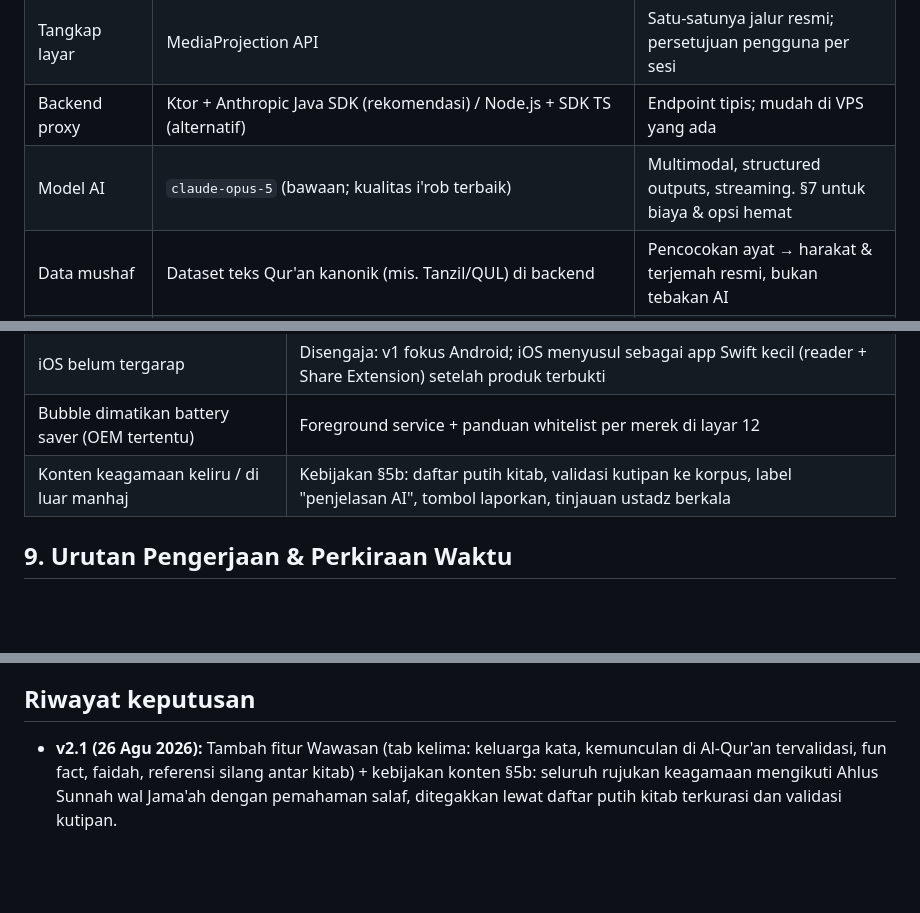
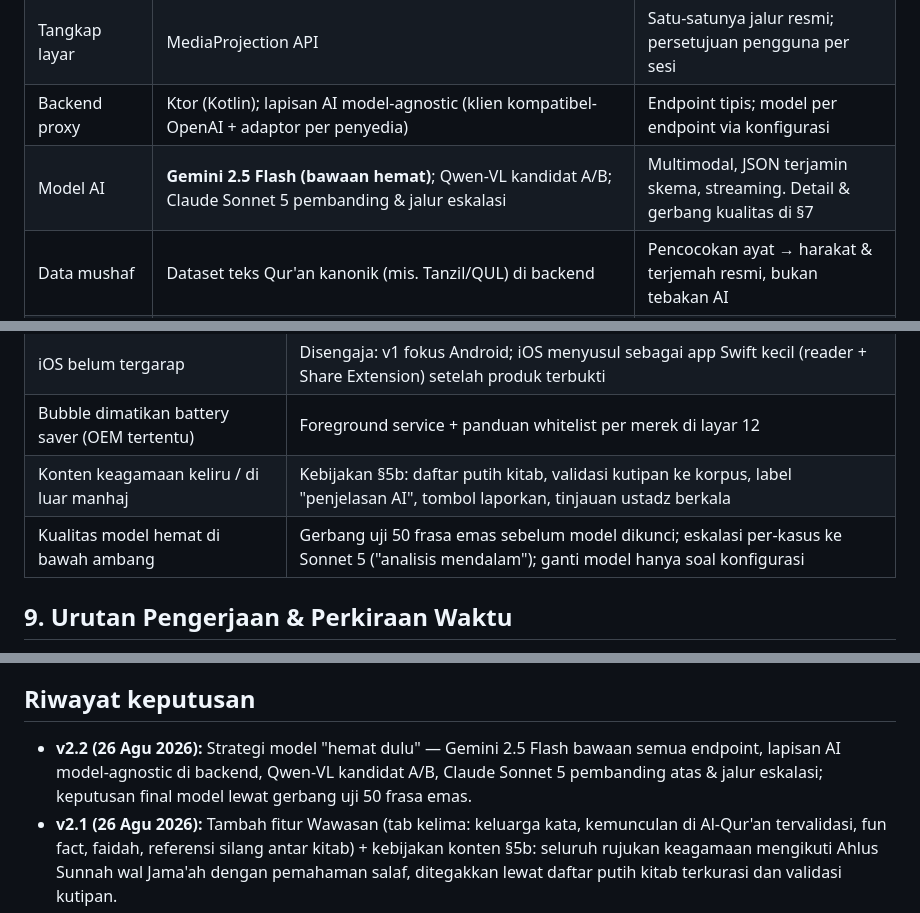
Before and after one commit to JohnHasmie/BacaKitabGundul, a Markdown page: docs/RENCANA_IMPLEMENTASI.md, 3 parts joined by grey strips. GitHub-like rendering; blank space fills up the shorter version.

```diff
--- a/docs/RENCANA_IMPLEMENTASI.md
+++ b/docs/RENCANA_IMPLEMENTASI.md
@@ -76,8 +76,8 @@ Keputusan penting:
 | Jaringan | OkHttp + Retrofit + kotlinx.serialization; SSE (OkHttp EventSource) untuk streaming hasil analisis | Streaming = harakat tampil duluan sebelum i'rob lengkap |
 | Bubble overlay | `WindowManager` + `SYSTEM_ALERT_WINDOW`, Compose di `ComposeView` overlay | Bubble + jendela lingkari di atas app lain |
 | Tangkap layar | MediaProjection API | Satu-satunya jalur resmi; persetujuan pengguna per sesi |
-| Backend proxy | Ktor + Anthropic Java SDK (rekomendasi) / Node.js + SDK TS (alternatif) | Endpoint tipis; mudah di VPS yang ada |
-| Model AI | `claude-opus-5` (bawaan; kualitas i'rob terbaik) | Multimodal, structured outputs, streaming. §7 untuk biaya & opsi hemat |
+| Backend proxy | Ktor (Kotlin); lapisan AI model-agnostic (klien kompatibel-OpenAI + adaptor per penyedia) | Endpoint tipis; model per endpoint via konfigurasi |
+| Model AI | **Gemini 2.5 Flash (bawaan hemat)**; Qwen-VL kandidat A/B; Claude Sonnet 5 pembanding & jalur eskalasi | Multimodal, JSON terjamin skema, streaming. Detail & gerbang kualitas di §7 |
 | Data mushaf | Dataset teks Qur'an kanonik (mis. Tanzil/QUL) di backend | Pencocokan ayat → harakat & terjemah resmi, bukan tebakan AI |
 | Font | Amiri (Arab) + Plus Jakarta Sans (UI) dibundel di `res/font` | Sesuai design token mockup |
 | Target OS | minSdk 26 (Android 8), target terbaru | MediaProjection & overlay stabil; cakupan perangkat pesantren luas |
@@ -310,6 +332,7 @@ analisis i'rob. Prompt caching memangkas biaya sistem prompt berulang.
 | iOS belum tergarap | Disengaja: v1 fokus Android; iOS menyusul sebagai app Swift kecil (reader + Share Extension) setelah produk terbukti |
 | Bubble dimatikan battery saver (OEM tertentu) | Foreground service + panduan whitelist per merek di layar 12 |
 | Konten keagamaan keliru / di luar manhaj | Kebijakan §5b: daftar putih kitab, validasi kutipan ke korpus, label "penjelasan AI", tombol laporkan, tinjauan ustadz berkala |
+| Kualitas model hemat di bawah ambang | Gerbang uji 50 frasa emas sebelum model dikunci; eskalasi per-kasus ke Sonnet 5 ("analisis mendalam"); ganti model hanya soal konfigurasi |
 
 ## 9. Urutan Pengerjaan & Perkiraan Waktu
 
@@ -333,6 +356,10 @@ setelah Fase 4–5.
 
 ## Riwayat keputusan
 
+- **v2.2 (26 Agu 2026):** Strategi model "hemat dulu" — Gemini 2.5 Flash
+  bawaan semua endpoint, lapisan AI model-agnostic di backend, Qwen-VL
+  kandidat A/B, Claude Sonnet 5 pembanding atas & jalur eskalasi;
+  keputusan final model lewat gerbang uji 50 frasa emas.
 - **v2.1 (26 Agu 2026):** Tambah fitur Wawasan (tab kelima: keluarga kata,
   kemunculan di Al-Qur'an tervalidasi, fun fact, faidah, referensi silang
   antar kitab) + kebijakan konten §5b: seluruh rujukan keagamaan mengikuti
```
Also changed, not shown: other parts of docs/RENCANA_IMPLEMENTASI.md (+42 -20 lines).
